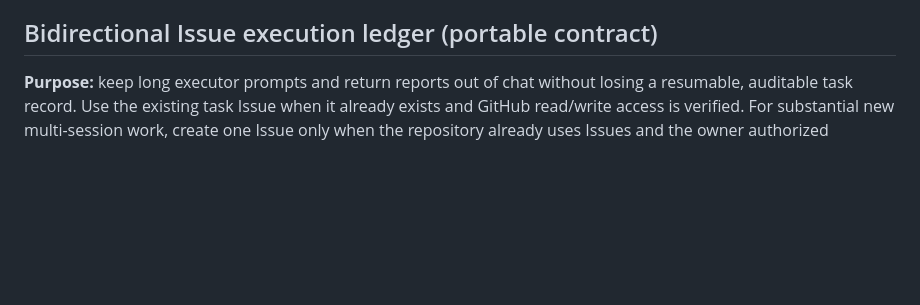
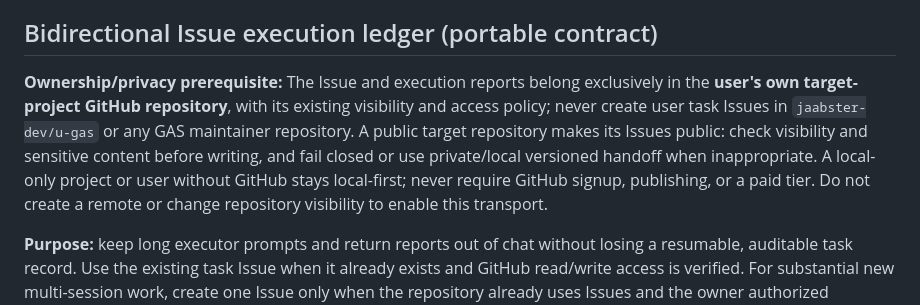
Before and after one commit to jaabster-dev/u-gas, a Markdown page: ai/GITHUB_WORKFLOW.md, the part around the change. GitHub-like rendering; blank space fills up the shorter version.

Commit message:
workflow: require user-owned Issue repository and local-first privacy fallback

```diff
--- a/ai/GITHUB_WORKFLOW.md
+++ b/ai/GITHUB_WORKFLOW.md
@@ -76,6 +76,10 @@ The executor's final report should distinguish completed work and commit/remote
 
 ## Bidirectional Issue execution ledger (portable contract)
 
+**Ownership/privacy prerequisite:** The Issue and execution reports belong exclusively in the **user's own target-project GitHub repository**, with its existing visibility and access policy; never create user task Issues in `jaabster-dev/u-gas` or any GAS maintainer repository. A public target repository makes its Issues public: check visibility and sensitive content before writing, and fail closed or use private/local versioned handoff when inappropriate. A local-only project or user without GitHub stays local-first; never require GitHub signup, publishing, or a paid tier. Do not create a remote or change repository visibility to enable this transport.
+
+
+
 **Purpose:** keep long executor prompts and return reports out of chat without losing a resumable, auditable task record. Use the existing task Issue when it already exists and GitHub read/write access is verified. For substantial new multi-session work, create one Issue only when the repository already uses Issues and the owner authorized tracking; otherwise use the existing versioned repository handoff or one-copy return. This is an optional transport, not a new PICA authority, GitHub dependency, service, or background worker.
 
 ### Names and ownership
```
